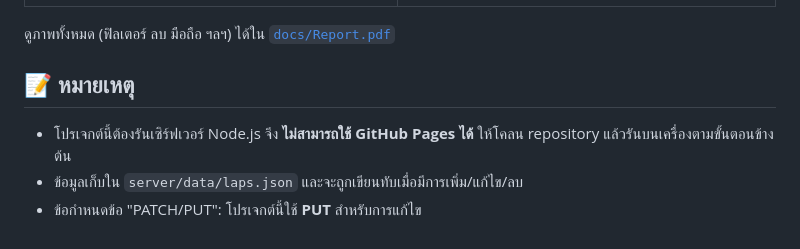
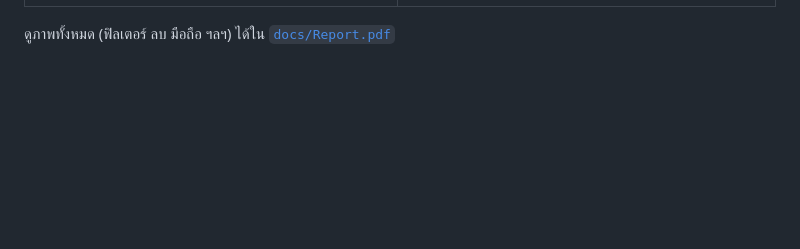
Before and after one commit to peera-exe/race-lap-tracker, a Markdown page: README.md, the part around one of its changes. Drawn GitHub-style; blank space fills up the shorter version.

Commit message:
Update README formatting and content

```diff
--- a/README.md
+++ b/README.md
@@ -127,9 +127,3 @@ curl -X POST http://localhost:3000/api/laps \
 | ![](docs/screenshots/05-edit-mode.png) | ![](docs/screenshots/06-after-edit.png) |
 
 ดูภาพทั้งหมด (ฟิลเตอร์ ลบ มือถือ ฯลฯ) ได้ใน [`docs/Report.pdf`](docs/Report.pdf)
-
-## 📝 หมายเหตุ
-
-- โปรเจกต์นี้ต้องรันเซิร์ฟเวอร์ Node.js จึง **ไม่สามารถใช้ GitHub Pages ได้** ให้โคลน repository แล้วรันบนเครื่องตามขั้นตอนข้างต้น
-- ข้อมูลเก็บใน `server/data/laps.json` และจะถูกเขียนทับเมื่อมีการเพิ่ม/แก้ไข/ลบ
-- ข้อกำหนดข้อ "PATCH/PUT": โปรเจกต์นี้ใช้ **PUT** สำหรับการแก้ไข
```
Also changed, not shown: other parts of README.md (+7 -7 lines).
